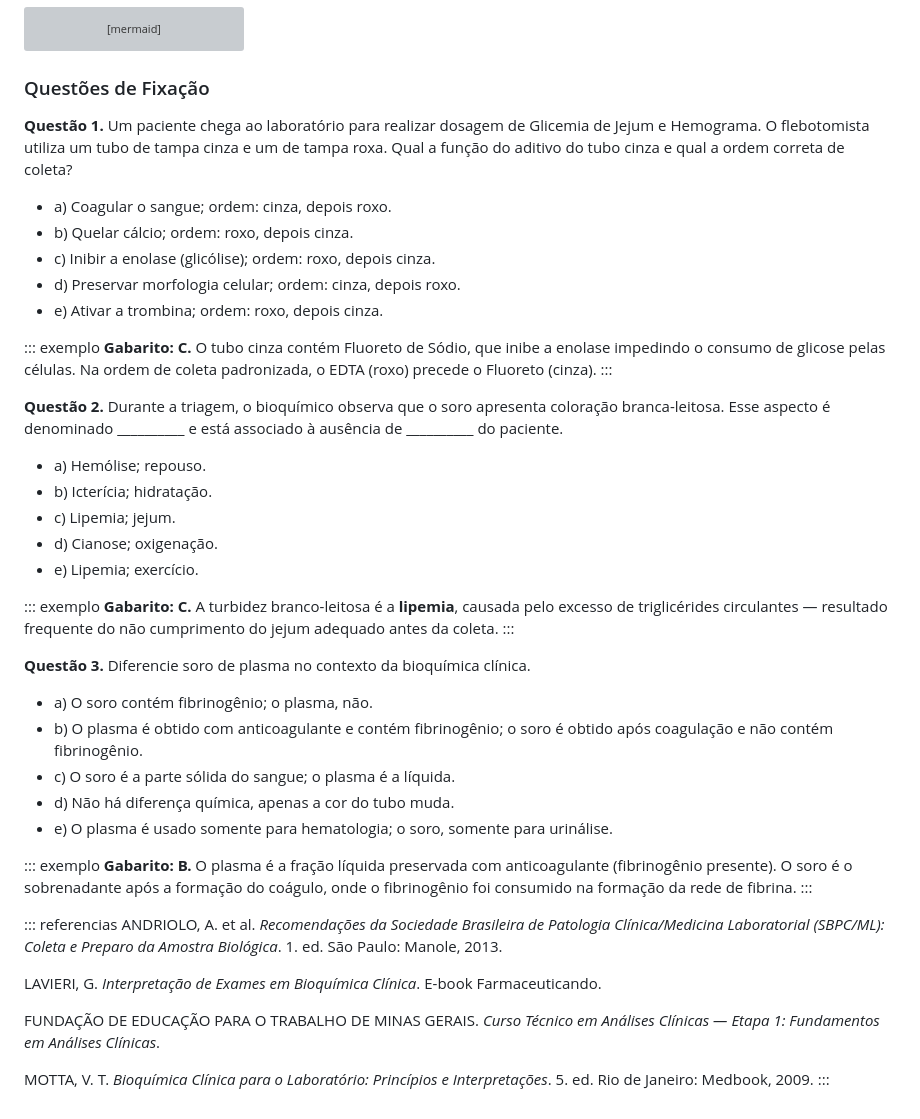
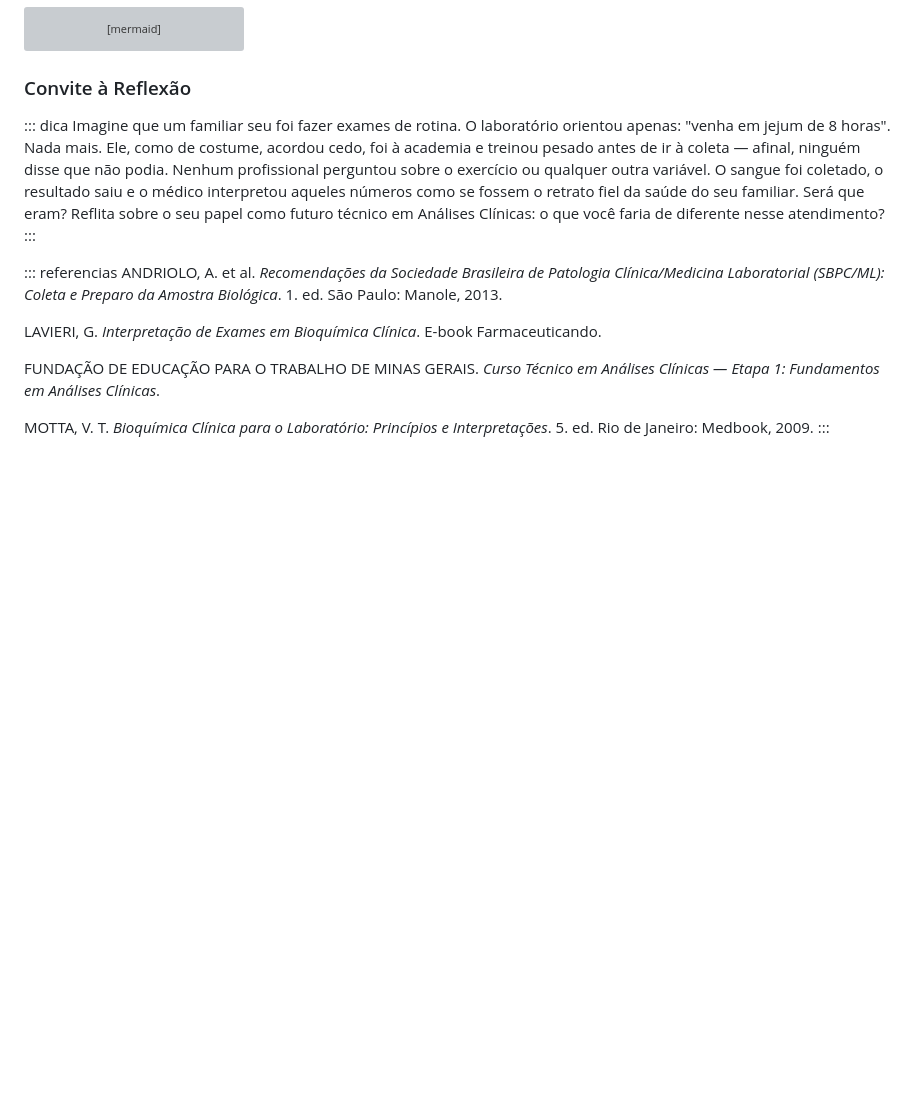
Before and after one commit to projetos-ept/mkd-pandoc, a Markdown page: modelos/Cap01-BioquimicaClinica.md, the part around the change. Drawn GitHub-style; blank space fills up the shorter version; grey boxes are pictures that could not be loaded.

Commit message:
Atualizar o Cap01-BioquimicaClinica.md

````diff
--- a/modelos/Cap01-BioquimicaClinica.md
+++ b/modelos/Cap01-BioquimicaClinica.md
@@ -141,42 +141,10 @@ graph TD
     C1 --> T3[Vermelho: Soro / Bioquímica]
 ```
 
-### Questões de Fixação
+### Convite à Reflexão
 
-**Questão 1.** Um paciente chega ao laboratório para realizar dosagem de Glicemia de Jejum e Hemograma. O flebotomista utiliza um tubo de tampa cinza e um de tampa roxa. Qual a função do aditivo do tubo cinza e qual a ordem correta de coleta?
-
-- a) Coagular o sangue; ordem: cinza, depois roxo.
-- b) Quelar cálcio; ordem: roxo, depois cinza.
-- c) Inibir a enolase (glicólise); ordem: roxo, depois cinza.
-- d) Preservar morfologia celular; ordem: cinza, depois roxo.
-- e) Ativar a trombina; ordem: roxo, depois cinza.
-
-::: exemplo
-**Gabarito: C.** O tubo cinza contém Fluoreto de Sódio, que inibe a enolase impedindo o consumo de glicose pelas células. Na ordem de coleta padronizada, o EDTA (roxo) precede o Fluoreto (cinza).
-:::
-
-**Questão 2.** Durante a triagem, o bioquímico observa que o soro apresenta coloração branca-leitosa. Esse aspecto é denominado __________ e está associado à ausência de __________ do paciente.
-
-- a) Hemólise; repouso.
-- b) Icterícia; hidratação.
-- c) Lipemia; jejum.
-- d) Cianose; oxigenação.
-- e) Lipemia; exercício.
-
-::: exemplo
-**Gabarito: C.** A turbidez branco-leitosa é a **lipemia**, causada pelo excesso de triglicérides circulantes — resultado frequente do não cumprimento do jejum adequado antes da coleta.
-:::
-
-**Questão 3.** Diferencie soro de plasma no contexto da bioquímica clínica.
-
-- a) O soro contém fibrinogênio; o plasma, não.
-- b) O plasma é obtido com anticoagulante e contém fibrinogênio; o soro é obtido após coagulação e não contém fibrinogênio.
-- c) O soro é a parte sólida do sangue; o plasma é a líquida.
-- d) Não há diferença química, apenas a cor do tubo muda.
-- e) O plasma é usado somente para hematologia; o soro, somente para urinálise.
-
-::: exemplo
-**Gabarito: B.** O plasma é a fração líquida preservada com anticoagulante (fibrinogênio presente). O soro é o sobrenadante após a formação do coágulo, onde o fibrinogênio foi consumido na formação da rede de fibrina.
+::: dica
+Imagine que um familiar seu foi fazer exames de rotina. O laboratório orientou apenas: "venha em jejum de 8 horas". Nada mais. Ele, como de costume, acordou cedo, foi à academia e treinou pesado antes de ir à coleta — afinal, ninguém disse que não podia. Nenhum profissional perguntou sobre o exercício ou qualquer outra variável. O sangue foi coletado, o resultado saiu e o médico interpretou aqueles números como se fossem o retrato fiel da saúde do seu familiar. Será que eram? Reflita sobre o seu papel como futuro técnico em Análises Clínicas: o que você faria de diferente nesse atendimento?
 :::
 
 ::: referencias
````
